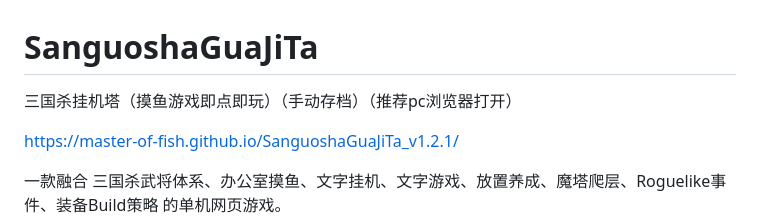
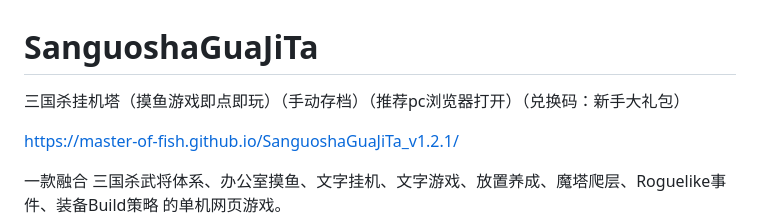
Before and after one commit to Master-of-Fish/SanguoshaGuaJiTa_v1.2.1, a Markdown page: README.md, the part around the change. GitHub-like rendering.

```diff
--- a/README.md
+++ b/README.md
@@ -1,5 +1,5 @@
 # SanguoshaGuaJiTa
-三国杀挂机塔（摸鱼游戏即点即玩）（手动存档）（推荐pc浏览器打开）
+三国杀挂机塔（摸鱼游戏即点即玩）（手动存档）（推荐pc浏览器打开）（兑换码：新手大礼包）
 
 https://master-of-fish.github.io/SanguoshaGuaJiTa_v1.2.1/
 
```
